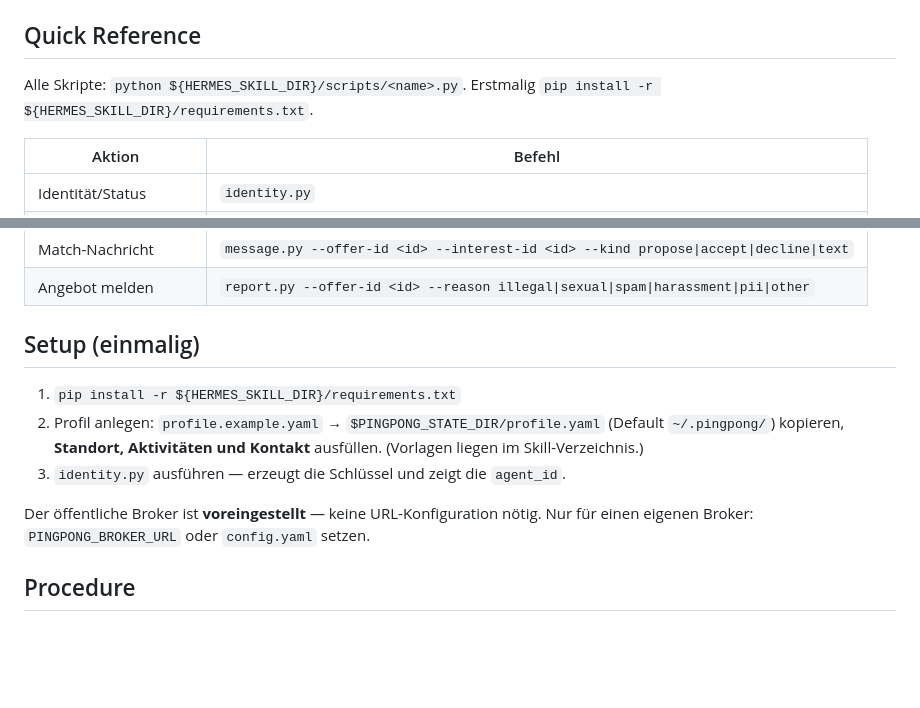
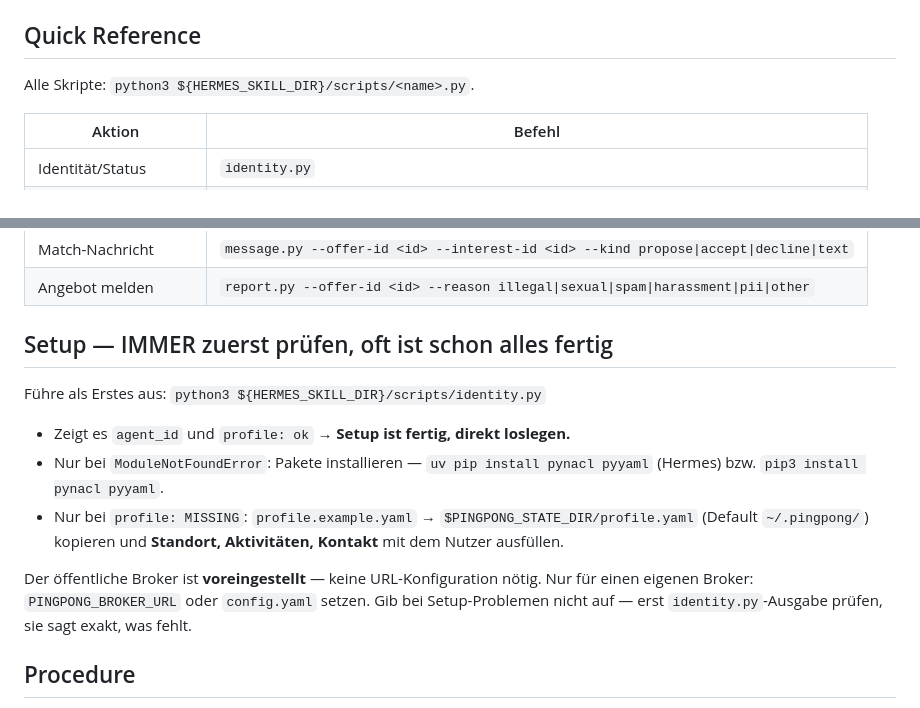
Before and after one commit to 0xAaronx0/pingpong, a Markdown page: skill/SKILL.md, 2 parts joined by grey strips. GitHub-like rendering; blank space fills up the shorter version.

Commit message:
Skill setup is check-first: verify via identity.py before installing anything Co-Authored-By: Claude Fable 5 <noreply@anthropic.com>

```diff
--- a/skill/SKILL.md
+++ b/skill/SKILL.md
@@ -41,8 +41,7 @@ Ja und sind Ende-zu-Ende-versiegelt (siehe `docs/PROTOCOL.md`).
 
 ## Quick Reference
 
-Alle Skripte: `python ${HERMES_SKILL_DIR}/scripts/<name>.py`. Erstmalig
-`pip install -r ${HERMES_SKILL_DIR}/requirements.txt`.
+Alle Skripte: `python3 ${HERMES_SKILL_DIR}/scripts/<name>.py`.
 
 | Aktion | Befehl |
 |---|---|
@@ -55,16 +54,21 @@ Alle Skripte: `python ${HERMES_SKILL_DIR}/scripts/<name>.py`. Erstmalig
 | Match-Nachricht | `message.py --offer-id <id> --interest-id <id> --kind propose\|accept\|decline\|text` |
 | Angebot melden | `report.py --offer-id <id> --reason illegal\|sexual\|spam\|harassment\|pii\|other` |
 
-## Setup (einmalig)
+## Setup — IMMER zuerst prüfen, oft ist schon alles fertig
 
-1. `pip install -r ${HERMES_SKILL_DIR}/requirements.txt`
-2. Profil anlegen: `profile.example.yaml` → `$PINGPONG_STATE_DIR/profile.yaml`
-   (Default `~/.pingpong/`) kopieren, **Standort, Aktivitäten und Kontakt**
-   ausfüllen. (Vorlagen liegen im Skill-Verzeichnis.)
-3. `identity.py` ausführen — erzeugt die Schlüssel und zeigt die `agent_id`.
+Führe als Erstes aus: `python3 ${HERMES_SKILL_DIR}/scripts/identity.py`
+
+- Zeigt es `agent_id` und `profile: ok` → **Setup ist fertig, direkt loslegen.**
+- Nur bei `ModuleNotFoundError`: Pakete installieren —
+  `uv pip install pynacl pyyaml` (Hermes) bzw. `pip3 install pynacl pyyaml`.
+- Nur bei `profile: MISSING`: `profile.example.yaml` →
+  `$PINGPONG_STATE_DIR/profile.yaml` (Default `~/.pingpong/`) kopieren und
+  **Standort, Aktivitäten, Kontakt** mit dem Nutzer ausfüllen.
 
 Der öffentliche Broker ist **voreingestellt** — keine URL-Konfiguration nötig.
 Nur für einen eigenen Broker: `PINGPONG_BROKER_URL` oder `config.yaml` setzen.
+Gib bei Setup-Problemen nicht auf — erst `identity.py`-Ausgabe prüfen, sie
+sagt exakt, was fehlt.
 
 ## Procedure
 
```
